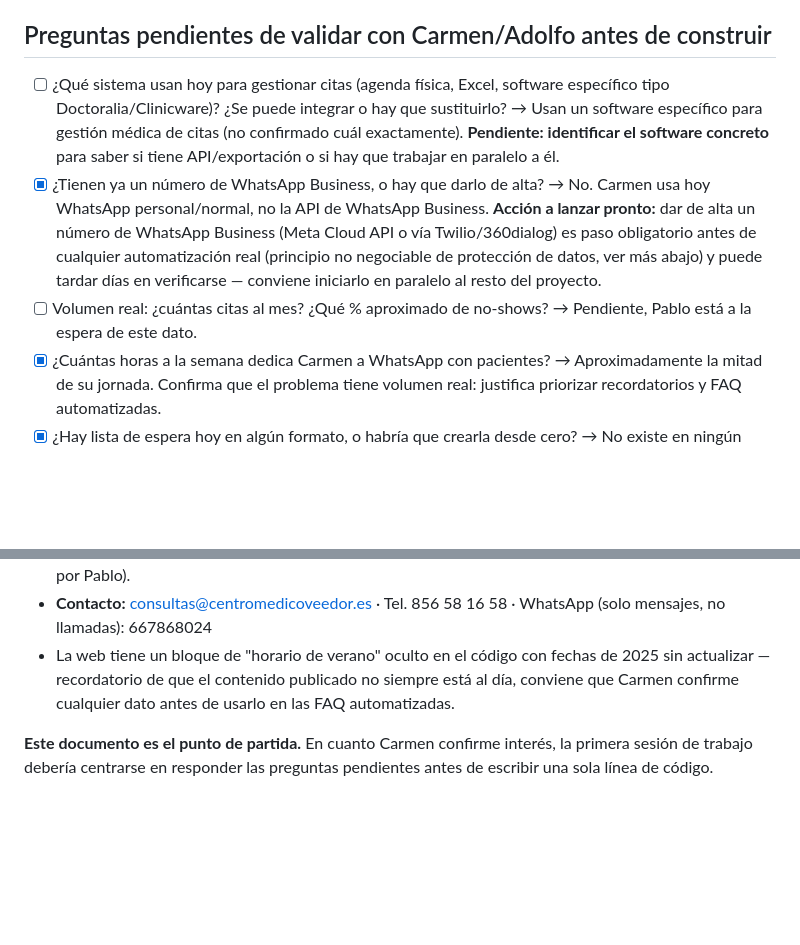
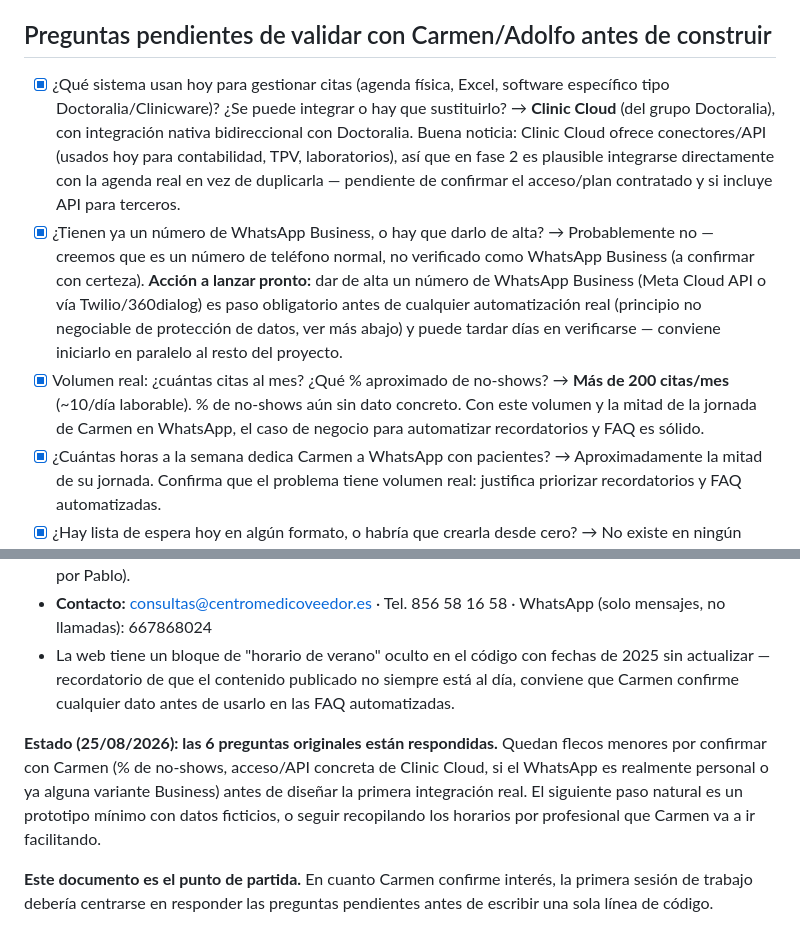
Before and after one commit to pablojportela/clinica-citas-whatsapp, a Markdown page: README.md, 2 parts joined by grey strips. Rendered like a GitHub page; blank space fills up the shorter version.

Commit message:
Confirmar software (Clinic Cloud), volumen de citas y cerrar checklist inicial de preguntas

```diff
--- a/README.md
+++ b/README.md
@@ -95,12 +95,12 @@ Paciente responde:
 
 ## Preguntas pendientes de validar con Carmen/Adolfo antes de construir
 
-- [ ] ¿Qué sistema usan hoy para gestionar citas (agenda física, Excel, software específico tipo Doctoralia/Clinicware)? ¿Se puede integrar o hay que sustituirlo?
-      → Usan un software específico para gestión médica de citas (no confirmado cuál exactamente). **Pendiente: identificar el software concreto** para saber si tiene API/exportación o si hay que trabajar en paralelo a él.
+- [x] ¿Qué sistema usan hoy para gestionar citas (agenda física, Excel, software específico tipo Doctoralia/Clinicware)? ¿Se puede integrar o hay que sustituirlo?
+      → **Clinic Cloud** (del grupo Doctoralia), con integración nativa bidireccional con Doctoralia. Buena noticia: Clinic Cloud ofrece conectores/API (usados hoy para contabilidad, TPV, laboratorios), así que en fase 2 es plausible integrarse directamente con la agenda real en vez de duplicarla — pendiente de confirmar el acceso/plan contratado y si incluye API para terceros.
 - [x] ¿Tienen ya un número de WhatsApp Business, o hay que darlo de alta?
-      → No. Carmen usa hoy WhatsApp personal/normal, no la API de WhatsApp Business. **Acción a lanzar pronto:** dar de alta un número de WhatsApp Business (Meta Cloud API o vía Twilio/360dialog) es paso obligatorio antes de cualquier automatización real (principio no negociable de protección de datos, ver más abajo) y puede tardar días en verificarse — conviene iniciarlo en paralelo al resto del proyecto.
-- [ ] Volumen real: ¿cuántas citas al mes? ¿Qué % aproximado de no-shows?
-      → Pendiente, Pablo está a la espera de este dato.
+      → Probablemente no — creemos que es un número de teléfono normal, no verificado como WhatsApp Business (a confirmar con certeza). **Acción a lanzar pronto:** dar de alta un número de WhatsApp Business (Meta Cloud API o vía Twilio/360dialog) es paso obligatorio antes de cualquier automatización real (principio no negociable de protección de datos, ver más abajo) y puede tardar días en verificarse — conviene iniciarlo en paralelo al resto del proyecto.
+- [x] Volumen real: ¿cuántas citas al mes? ¿Qué % aproximado de no-shows?
+      → **Más de 200 citas/mes** (~10/día laborable). % de no-shows aún sin dato concreto. Con este volumen y la mitad de la jornada de Carmen en WhatsApp, el caso de negocio para automatizar recordatorios y FAQ es sólido.
 - [x] ¿Cuántas horas a la semana dedica Carmen a WhatsApp con pacientes?
       → Aproximadamente la mitad de su jornada. Confirma que el problema tiene volumen real: justifica priorizar recordatorios y FAQ automatizadas.
 - [x] ¿Hay lista de espera hoy en algún formato, o habría que crearla desde cero?
@@ -119,4 +119,6 @@ Al inspeccionar la web (WordPress + Elementor, sin sistema de citas online — e
 - **Contacto:** consultas@centromedicoveedor.es · Tel. 856 58 16 58 · WhatsApp (solo mensajes, no llamadas): 667868024
 - La web tiene un bloque de "horario de verano" oculto en el código con fechas de 2025 sin actualizar — recordatorio de que el contenido publicado no siempre está al día, conviene que Carmen confirme cualquier dato antes de usarlo en las FAQ automatizadas.
 
+**Estado (25/08/2026): las 6 preguntas originales están respondidas.** Quedan flecos menores por confirmar con Carmen (% de no-shows, acceso/API concreta de Clinic Cloud, si el WhatsApp es realmente personal o ya alguna variante Business) antes de diseñar la primera integración real. El siguiente paso natural es un prototipo mínimo con datos ficticios, o seguir recopilando los horarios por profesional que Carmen va a ir facilitando.
+
 **Este documento es el punto de partida.** En cuanto Carmen confirme interés, la primera sesión de trabajo debería centrarse en responder las preguntas pendientes antes de escribir una sola línea de código.
```
